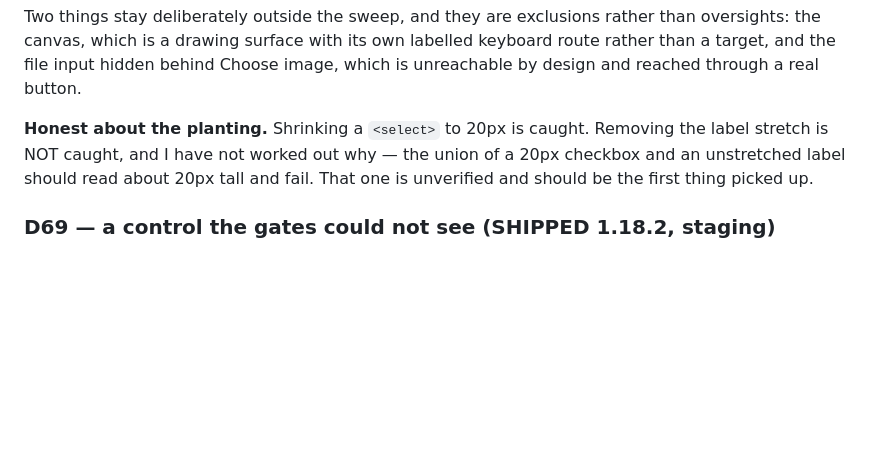
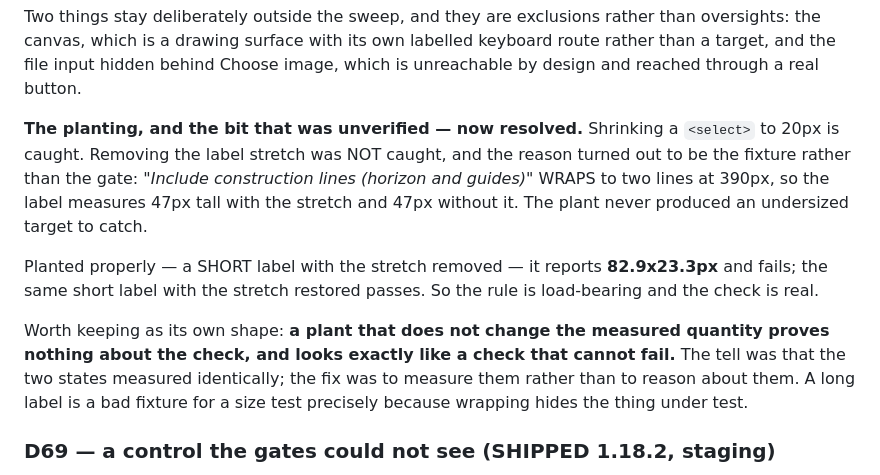
Before and after one commit to njefferson/Intersecting-parallels, a Markdown page: NOTES.md, the part around the change. Drawn GitHub-style; blank space fills up the shorter version.

Commit message:
Resolve D70's unverified plant: the fixture was at fault, not the gate
Removing the checkbox label's stretch was not caught, and I shipped that
as unverified rather than as an implied pass. Measured: "Include
construction lines (horizon and guides)" wraps to two lines at 390px, so
the label is 47px tall WITH the stretch and 47px WITHOUT it. The plant
never produced an undersized target to catch.

Planted properly — a short label with the stretch removed — it reports
82.9x23.3px and fails; the same short label with the stretch restored
passes. The rule is load-bearing and the check is real.

The shape worth keeping: a plant that does not change the measured
quantity proves nothing about the check, and is indistinguishable from a
check that cannot fail. The tell was that both states measured
identically. A long label is a bad fixture for a size test precisely
because wrapping hides the thing under test.

Docs only — no app change. 235 unit tests, 192 walk checks, a11y and
interactions green.

Co-Authored-By: Claude Opus 5 <noreply@anthropic.com>
Claude-Session: https://claude.ai/code/session_013aqiHukZvfwxL1tHZBizhS

```diff
--- a/NOTES.md
+++ b/NOTES.md
@@ -923,10 +923,22 @@ than oversights: the canvas, which is a drawing surface with its own labelled
 keyboard route rather than a target, and the file input hidden behind Choose
 image, which is unreachable by design and reached through a real button.
 
-**Honest about the planting.** Shrinking a `<select>` to 20px is caught. Removing
-the label stretch is NOT caught, and I have not worked out why — the union of a
-20px checkbox and an unstretched label should read about 20px tall and fail. That
-one is unverified and should be the first thing picked up.
+**The planting, and the bit that was unverified — now resolved.** Shrinking a
+`<select>` to 20px is caught. Removing the label stretch was NOT caught, and the
+reason turned out to be the fixture rather than the gate: *"Include construction
+lines (horizon and guides)"* WRAPS to two lines at 390px, so the label measures
+47px tall with the stretch and 47px without it. The plant never produced an
+undersized target to catch.
+
+Planted properly — a SHORT label with the stretch removed — it reports
+**82.9x23.3px** and fails; the same short label with the stretch restored passes.
+So the rule is load-bearing and the check is real.
+
+Worth keeping as its own shape: **a plant that does not change the measured
+quantity proves nothing about the check, and looks exactly like a check that
+cannot fail.** The tell was that the two states measured identically; the fix was
+to measure them rather than to reason about them. A long label is a bad fixture
+for a size test precisely because wrapping hides the thing under test.
 
 ### D69 — a control the gates could not see (SHIPPED 1.18.2, staging)
 
```
